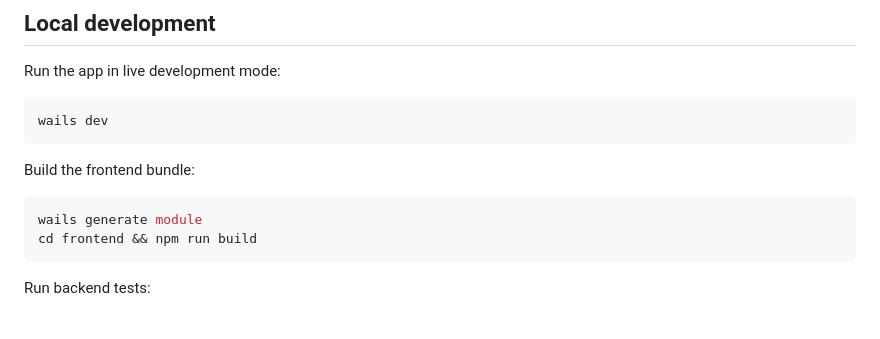
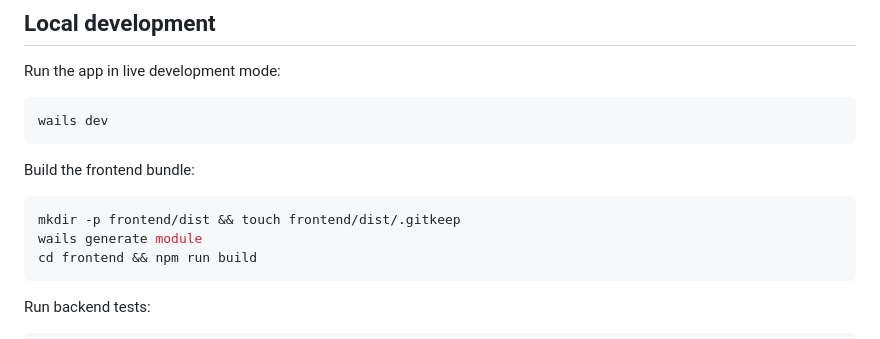
Before and after one commit to silicer/zju-connect-gui, a Markdown page: README.md, the part around the change. Rendered like a GitHub page.

Commit message:
docs: create dist placeholder before regenerating bindings
Ultraworked with [Sisyphus](https://github.com/code-yeongyu/oh-my-openagent)

Co-authored-by: Sisyphus <clio-agent@sisyphuslabs.ai>

````diff
--- a/README.md
+++ b/README.md
@@ -57,6 +57,7 @@ wails dev
 Build the frontend bundle:
 
 ```bash
+mkdir -p frontend/dist && touch frontend/dist/.gitkeep
 wails generate module
 cd frontend && npm run build
 ```
````
